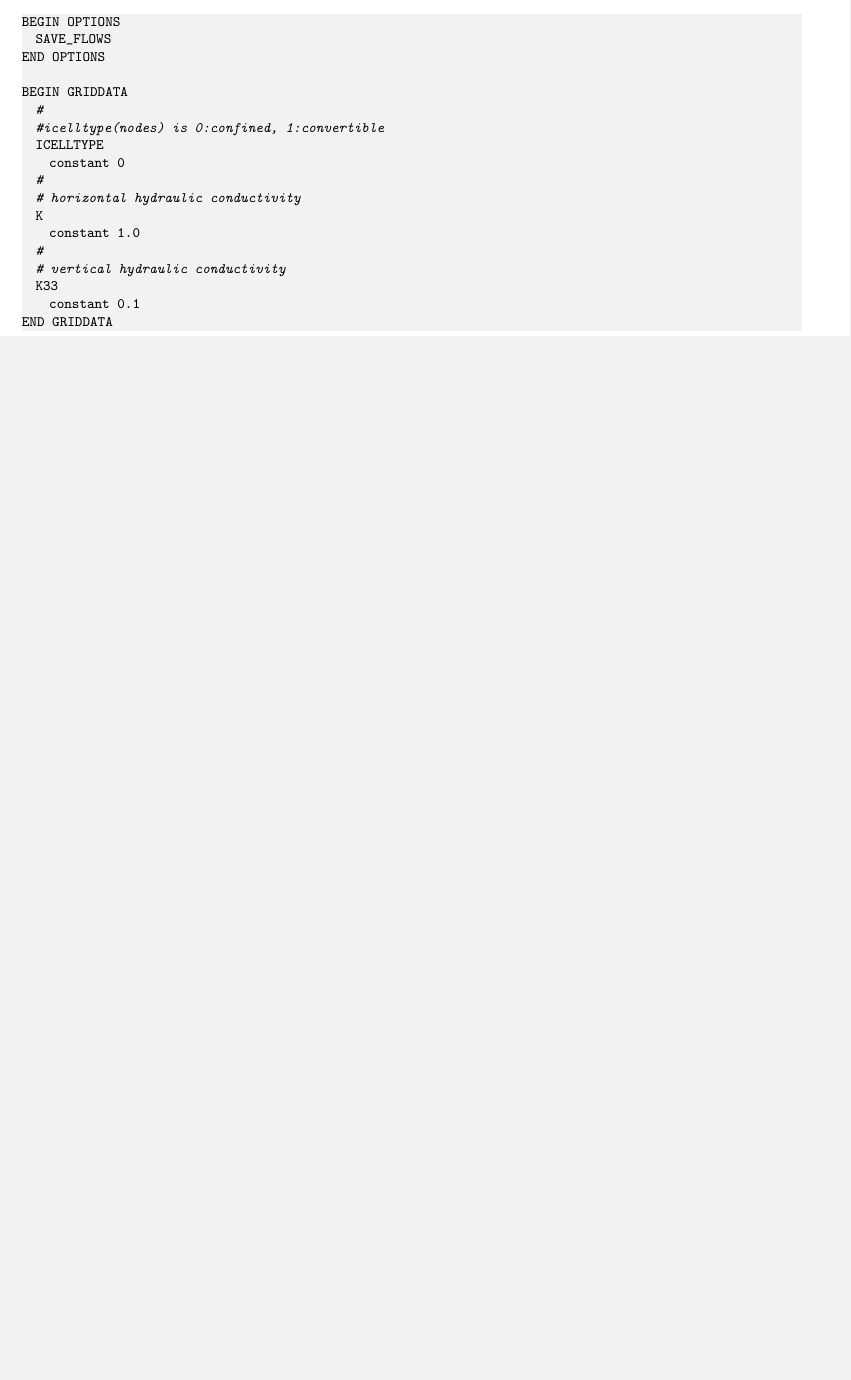
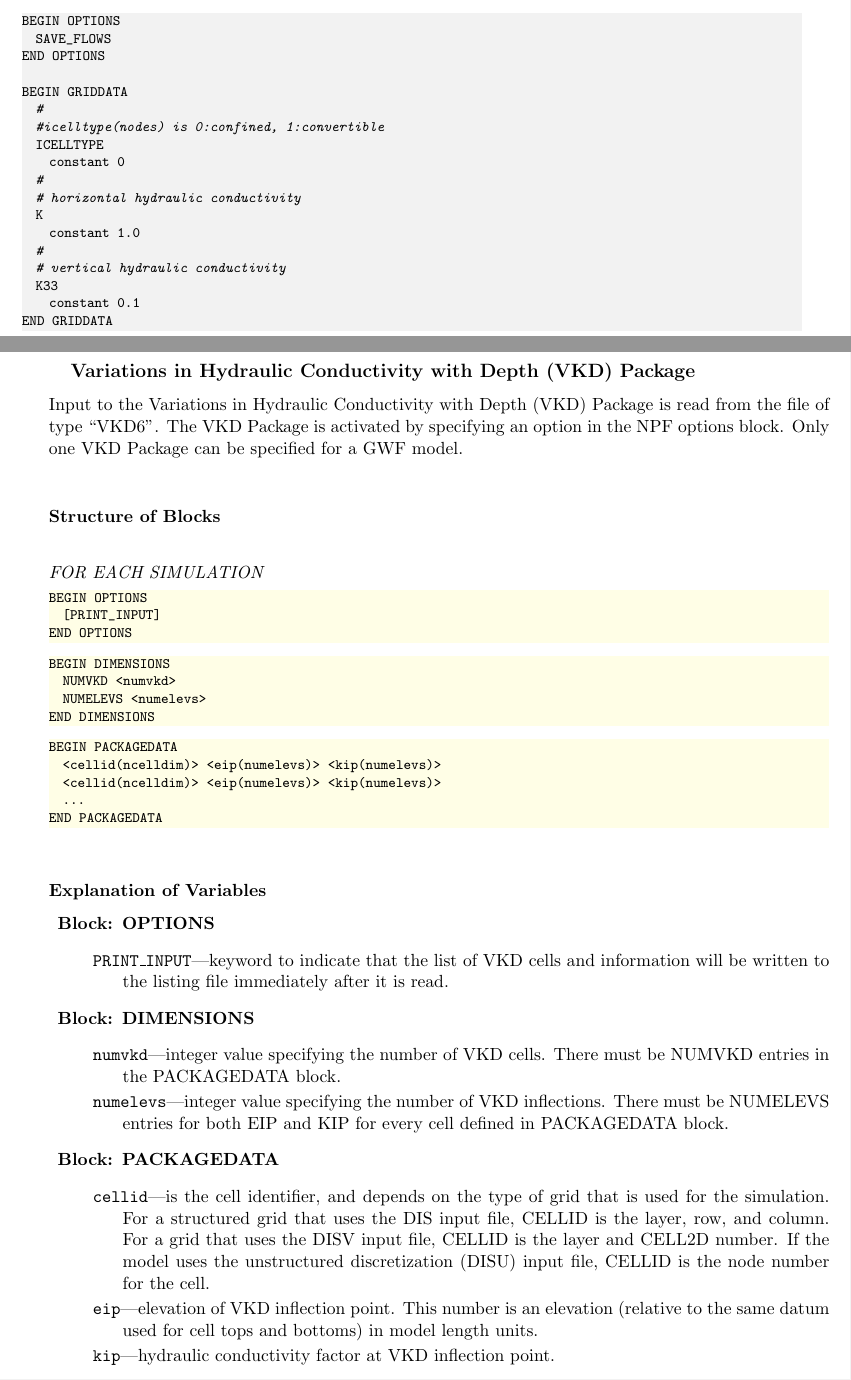
Before and after one commit to MODFLOW-USGS/modflow6, a LaTeX book (doc/mf6io/mf6io.nightlybuild.tex, which reads doc/mf6io/gwf/gwf.tex, doc/mf6io/gwf/vkd.tex, doc/mf6io/mf6ivar/tex/gwf-vkd-desc.tex): part of page 54 of 201 before the commit and two parts of pages 54 and 55 of 203 after it, the two joined at a grey line, cut so that both start at the same text, the shorter picture padded with empty space. Compiled offline with pdfLaTeX.

Commit message:
Added VKD definition file and files needed to create the user guide VKD information.

```diff
--- a/doc/mf6io/gwf/gwf.tex
+++ b/doc/mf6io/gwf/gwf.tex
@@ -86,6 +86,10 @@ Cell-by-cell stress flows are flow rates into or out of the model, at a particul
 \input{gwf/npf}
 
 \newpage
+\subsection{Variations in Hydraulic Conductivity with Depth (VKD) Package}
+\input{gwf/vkd}
+
+\newpage
 \subsection{Horizontal Flow Barrier (HFB) Package}
 \input{gwf/hfb}
 
--- /dev/null
+++ b/doc/mf6io/gwf/vkd.tex
@@ -0,0 +1,20 @@
+Input to the Variations in Hydraulic Conductivity with Depth (VKD) Package is read from the file of type ``VKD6''.  The VKD Package is activated by specifying an option in the NPF options block.  Only one VKD Package can be specified for a GWF model.
+
+\vspace{5mm}
+\subsubsection{Structure of Blocks}
+\vspace{5mm}
+
+\noindent \textit{FOR EACH SIMULATION}
+\lstinputlisting[style=blockdefinition]{./mf6ivar/tex/gwf-vkd-options.dat}
+\lstinputlisting[style=blockdefinition]{./mf6ivar/tex/gwf-vkd-dimensions.dat}
+\lstinputlisting[style=blockdefinition]{./mf6ivar/tex/gwf-vkd-packagedata.dat}
+
+\vspace{5mm}
+\subsubsection{Explanation of Variables}
+\begin{description}
+\input{./mf6ivar/tex/gwf-vkd-desc.tex}
+\end{description}
+
+\vspace{5mm}
+\subsubsection{Example Input File}
+\lstinputlisting[style=inputfile]{./mf6ivar/examples/gwf-vkd-example.dat}
--- /dev/null
+++ b/doc/mf6io/mf6ivar/tex/gwf-vkd-desc.tex
@@ -0,0 +1,26 @@
+% DO NOT MODIFY THIS FILE DIRECTLY.  IT IS CREATED BY mf6ivar.py
+
+\item \textbf{Block: OPTIONS}
+
+\begin{description}
+\item \texttt{PRINT\_INPUT}---keyword to indicate that the list of VKD cells and information will be written to the listing file immediately after it is read.
+
+\end{description}
+\item \textbf{Block: DIMENSIONS}
+
+\begin{description}
+\item \texttt{numvkd}---integer value specifying the number of VKD cells. There must be NUMVKD entries in the PACKAGEDATA block.
+
+\item \texttt{numelevs}---integer value specifying the number of VKD inflections. There must be NUMELEVS entries for both EIP and KIP for every cell defined in PACKAGEDATA block.
+
+\end{description}
+\item \textbf{Block: PACKAGEDATA}
+
+\begin{description}
+\item \texttt{cellid}---is the cell identifier, and depends on the type of grid that is used for the simulation.  For a structured grid that uses the DIS input file, CELLID is the layer, row, and column.   For a grid that uses the DISV input file, CELLID is the layer and CELL2D number.  If the model uses the unstructured discretization (DISU) input file, CELLID is the node number for the cell.
+
+\item \texttt{eip}---elevation of VKD inflection point.  This number is an elevation (relative to the same datum used for cell tops and bottoms) in model length units.
+
+\item \texttt{kip}---hydraulic conductivity factor at VKD inflection point.
+
+\end{description}
--- /dev/null
+++ b/doc/mf6io/mf6ivar/tex/gwf-vkd-dimensions.dat
@@ -0,0 +1,4 @@
+BEGIN DIMENSIONS
+  NUMVKD <numvkd>
+  NUMELEVS <numelevs>
+END DIMENSIONS
--- /dev/null
+++ b/doc/mf6io/mf6ivar/tex/gwf-vkd-options.dat
@@ -0,0 +1,3 @@
+BEGIN OPTIONS
+  [PRINT_INPUT]
+END OPTIONS
--- /dev/null
+++ b/doc/mf6io/mf6ivar/tex/gwf-vkd-packagedata.dat
@@ -0,0 +1,5 @@
+BEGIN PACKAGEDATA
+  <cellid(ncelldim)> <eip(numelevs)> <kip(numelevs)>
+  <cellid(ncelldim)> <eip(numelevs)> <kip(numelevs)>
+  ...
+END PACKAGEDATA
--- a/doc/version.tex
+++ b/doc/version.tex
@@ -1,3 +1,3 @@
-\newcommand{\modflowversion}{mf6.0.3.13}
-\newcommand{\modflowdate}{August 30, 2018}
+\newcommand{\modflowversion}{mf6.0.3.8}
+\newcommand{\modflowdate}{September 06, 2018}
 \newcommand{\currentmodflowversion}{Version \modflowversion---\modflowdate}
```
Also changed, not shown: doc/mf6io/mf6ivar/examples/gwf-vkd-example.dat (added, +13 -0 lines), doc/mf6io/mf6ivar/md/mf6ivar.md (+10 -1 lines), doc/mf6io/mf6ivar/tex/appendixA.tex (+4 -0 lines), doc/mf6io/mf6ivar/tex/exg-gwfgwf-desc.tex (+1 -1 lines), doc/mf6io/mf6ivar/tex/gwf-npf-desc.tex (+6 -0 lines), doc/mf6io/mf6ivar/tex/gwf-npf-options.dat (+1 -0 lines), version.txt (+3 -3 lines), README.md, 5 other files.
